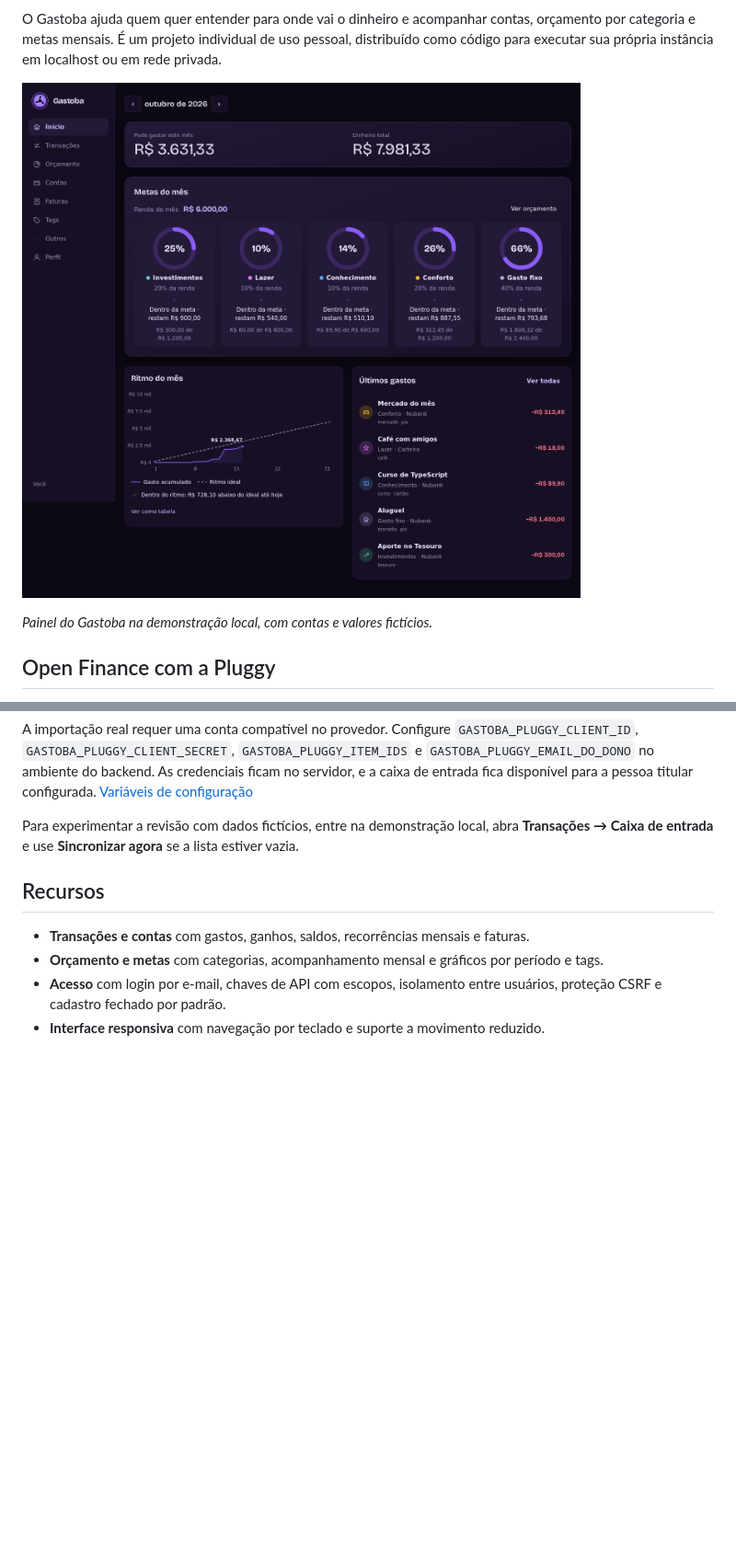
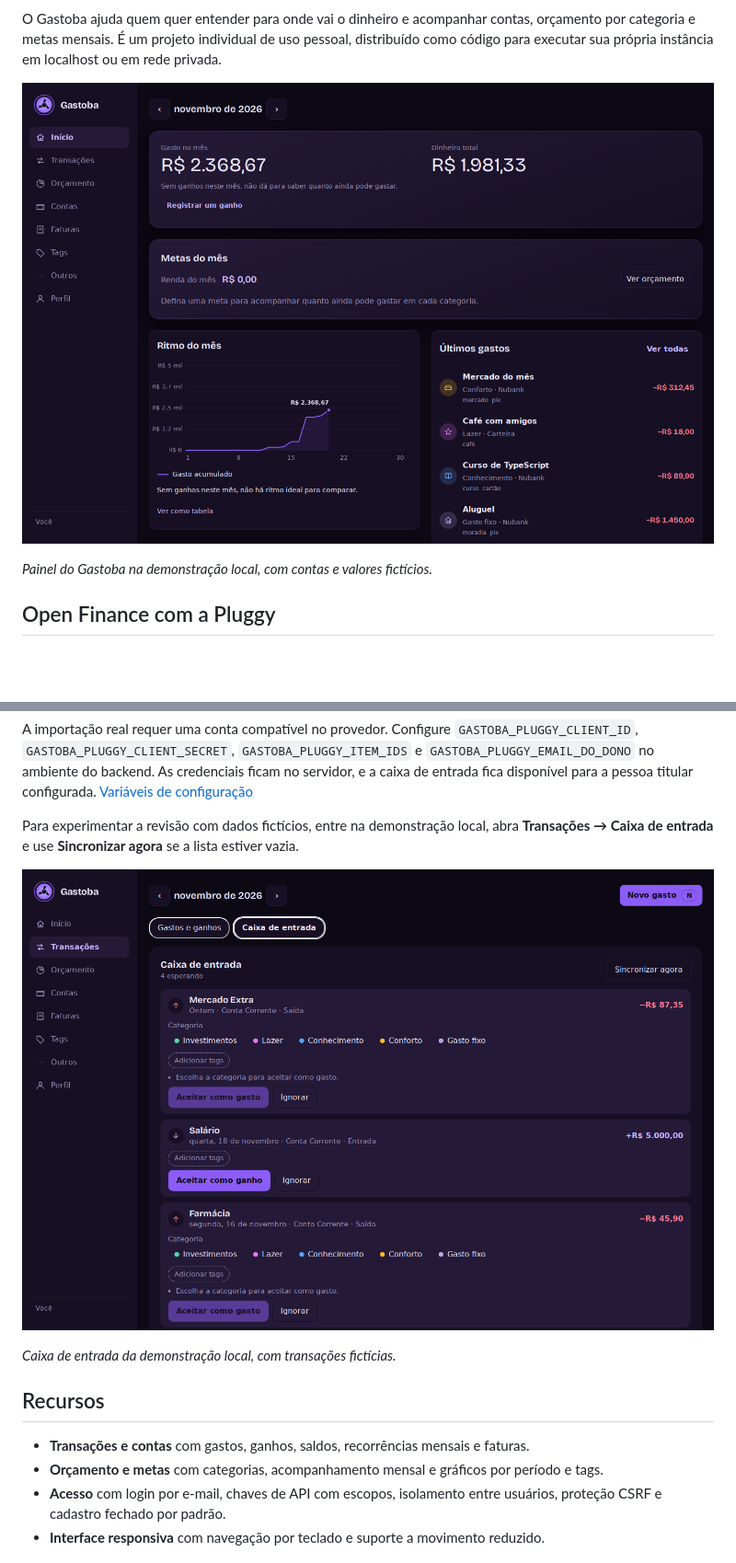
Before and after one commit to Fet0b/Gastoba, a Markdown page: README.md, 2 parts joined by grey strips. Shown at 92% size. Drawn GitHub-style; pictures changed too: Docs/imagens/caixa-de-entrada.png (added), Docs/imagens/painel.png; blank space fills up the shorter version.

Commit message:
docs: atualiza capturas do README

```diff
--- a/README.md
+++ b/README.md
@@ -23,6 +23,10 @@ A integração opcional traz movimentações bancárias para a **Caixa de entrad
 A importação real requer uma conta compatível no provedor. Configure `GASTOBA_PLUGGY_CLIENT_ID`, `GASTOBA_PLUGGY_CLIENT_SECRET`, `GASTOBA_PLUGGY_ITEM_IDS` e `GASTOBA_PLUGGY_EMAIL_DO_DONO` no ambiente do backend. As credenciais ficam no servidor, e a caixa de entrada fica disponível para a pessoa titular configurada. [Variáveis de configuração](backend/.env.example)
 
 Para experimentar a revisão com dados fictícios, entre na demonstração local, abra **Transações → Caixa de entrada** e use **Sincronizar agora** se a lista estiver vazia.
+
+![Caixa de entrada do Gastoba com transações pendentes e ações para aceitar ou ignorar](Docs/imagens/caixa-de-entrada.png)
+
+*Caixa de entrada da demonstração local, com transações fictícias.*
 
 ## Recursos
 
```
Also changed, not shown: plans/2026-11-20_melhoria-do-readme-publico.md (+5 -1 lines).
